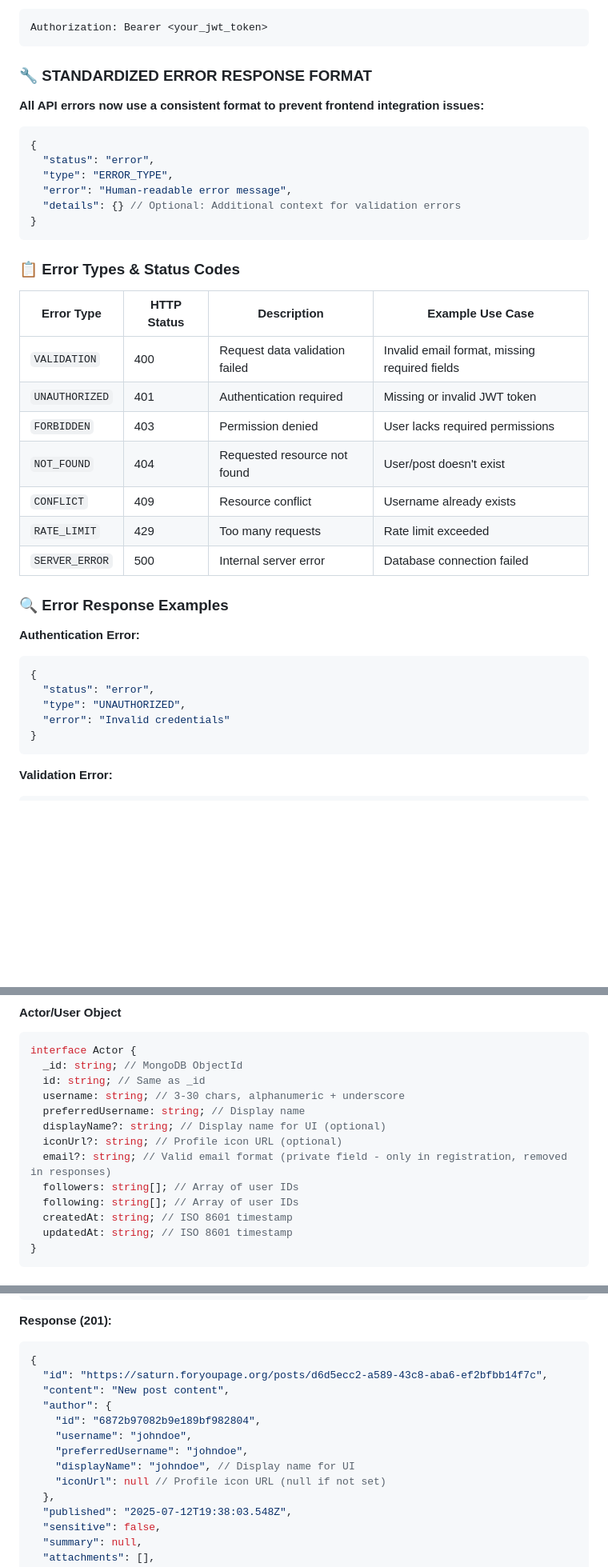
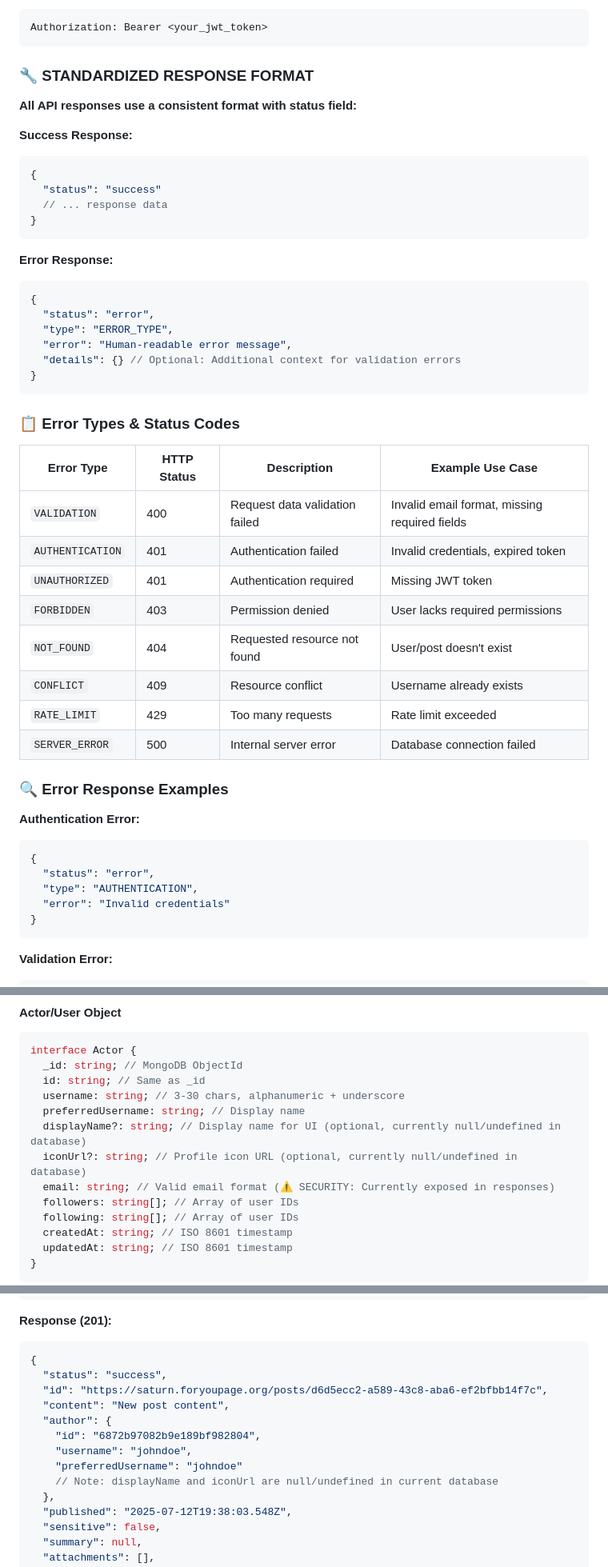
Before and after one commit to ForYouPage-Org/saturn-api, a Markdown page: README.md, 3 parts joined by grey strips. Shown at 80% size. GitHub-like rendering; blank space fills up the shorter version.

````diff
--- a/README.md
+++ b/README.md
@@ -198,9 +198,20 @@ Most endpoints require authentication via JWT tokens:
 Authorization: Bearer <your_jwt_token>
 ```
 
-### 🔧 **STANDARDIZED ERROR RESPONSE FORMAT**
-
-**All API errors now use a consistent format to prevent frontend integration issues:**
+### 🔧 **STANDARDIZED RESPONSE FORMAT**
+
+**All API responses use a consistent format with status field:**
+
+**Success Response:**
+
+```json
+{
+  "status": "success"
+  // ... response data
+}
+```
+
+**Error Response:**
 
 ```json
 {
@@ -213,15 +224,16 @@ Authorization: Bearer <your_jwt_token>
 
 ### 📋 **Error Types & Status Codes**
 
-| Error Type     | HTTP Status | Description                    | Example Use Case                              |
-| -------------- | ----------- | ------------------------------ | --------------------------------------------- |
-| `VALIDATION`   | 400         | Request data validation failed | Invalid email format, missing required fields |
-| `UNAUTHORIZED` | 401         | Authentication required        | Missing or invalid JWT token                  |
-| `FORBIDDEN`    | 403         | Permission denied              | User lacks required permissions               |
-| `NOT_FOUND`    | 404         | Requested resource not found   | User/post doesn't exist                       |
-| `CONFLICT`     | 409         | Resource conflict              | Username already exists                       |
-| `RATE_LIMIT`   | 429         | Too many requests              | Rate limit exceeded                           |
-| `SERVER_ERROR` | 500         | Internal server error          | Database connection failed                    |
+| Error Type       | HTTP Status | Description                    | Example Use Case                              |
+| ---------------- | ----------- | ------------------------------ | --------------------------------------------- |
+| `VALIDATION`     | 400         | Request data validation failed | Invalid email format, missing required fields |
+| `AUTHENTICATION` | 401         | Authentication failed          | Invalid credentials, expired token            |
+| `UNAUTHORIZED`   | 401         | Authentication required        | Missing JWT token                             |
+| `FORBIDDEN`      | 403         | Permission denied              | User lacks required permissions               |
+| `NOT_FOUND`      | 404         | Requested resource not found   | User/post doesn't exist                       |
+| `CONFLICT`       | 409         | Resource conflict              | Username already exists                       |
+| `RATE_LIMIT`     | 429         | Too many requests              | Rate limit exceeded                           |
+| `SERVER_ERROR`   | 500         | Internal server error          | Database connection failed                    |
 
 ### 🔍 **Error Response Examples**
 
@@ -230,7 +242,7 @@ Authorization: Bearer <your_jwt_token>
 ```json
 {
   "status": "error",
-  "type": "UNAUTHORIZED",
+  "type": "AUTHENTICATION",
   "error": "Invalid credentials"
 }
 ```
@@ -351,9 +363,9 @@ interface Actor {
   id: string; // Same as _id
   username: string; // 3-30 chars, alphanumeric + underscore
   preferredUsername: string; // Display name
-  displayName?: string; // Display name for UI (optional)
-  iconUrl?: string; // Profile icon URL (optional)
-  email?: string; // Valid email format (private field - only in registration, removed in responses)
+  displayName?: string; // Display name for UI (optional, currently null/undefined in database)
+  iconUrl?: string; // Profile icon URL (optional, currently null/undefined in database)
+  email: string; // Valid email format (⚠️ SECURITY: Currently exposed in responses)
   followers: string[]; // Array of user IDs
   following: string[]; // Array of user IDs
   createdAt: string; // ISO 8601 timestamp
@@ -725,14 +742,14 @@ POST /api/posts
 
 ```json
 {
+  "status": "success",
   "id": "https://saturn.foryoupage.org/posts/d6d5ecc2-a589-43c8-aba6-ef2bfbb14f7c",
   "content": "New post content",
   "author": {
     "id": "6872b97082b9e189bf982804",
     "username": "johndoe",
-    "preferredUsername": "johndoe",
-    "displayName": "johndoe", // Display name for UI
-    "iconUrl": null // Profile icon URL (null if not set)
+    "preferredUsername": "johndoe"
+    // Note: displayName and iconUrl are null/undefined in current database
   },
   "published": "2025-07-12T19:38:03.548Z",
   "sensitive": false,
````
Also changed, not shown: other parts of README.md (+22 -18 lines).
